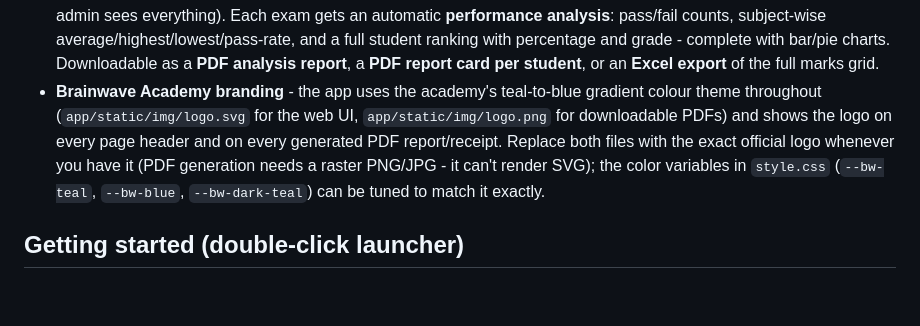
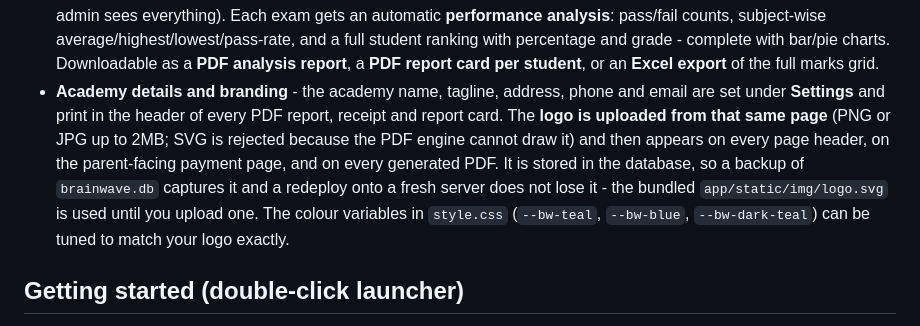
Before and after one commit to vkmuneer/Brainwave, a Markdown page: README.md, the part around one of its changes. GitHub-like rendering; blank space fills up the shorter version.

```diff
--- a/README.md
+++ b/README.md
@@ -64,13 +64,15 @@ can even "Add to Home Screen" on a phone for an app-like icon).
   percentage and grade - complete with bar/pie charts. Downloadable as a **PDF analysis
   report**, a **PDF report card per student**, or an **Excel export** of the full marks
   grid.
-- **Brainwave Academy branding** - the app uses the academy's teal-to-blue gradient
-  colour theme throughout (`app/static/img/logo.svg` for the web UI, `app/static/img/logo.png`
-  for downloadable PDFs) and shows the logo on every page header and on every generated
-  PDF report/receipt. Replace both files with the exact official logo whenever you have
-  it (PDF generation needs a raster PNG/JPG - it can't render SVG); the color variables
-  in `style.css` (`--bw-teal`, `--bw-blue`, `--bw-dark-teal`) can be tuned to match it
-  exactly.
+- **Academy details and branding** - the academy name, tagline, address, phone and email
+  are set under **Settings** and print in the header of every PDF report, receipt and
+  report card. The **logo is uploaded from that same page** (PNG or JPG up to 2MB; SVG is
+  rejected because the PDF engine cannot draw it) and then appears on every page header,
+  on the parent-facing payment page, and on every generated PDF. It is stored in the
+  database, so a backup of `brainwave.db` captures it and a redeploy onto a fresh server
+  does not lose it - the bundled `app/static/img/logo.svg` is used until you upload one.
+  The colour variables in `style.css` (`--bw-teal`, `--bw-blue`, `--bw-dark-teal`) can be
+  tuned to match your logo exactly.
 
 ## Getting started (double-click launcher)
 
```
Also changed, not shown: other parts of README.md (+73 -9 lines).
